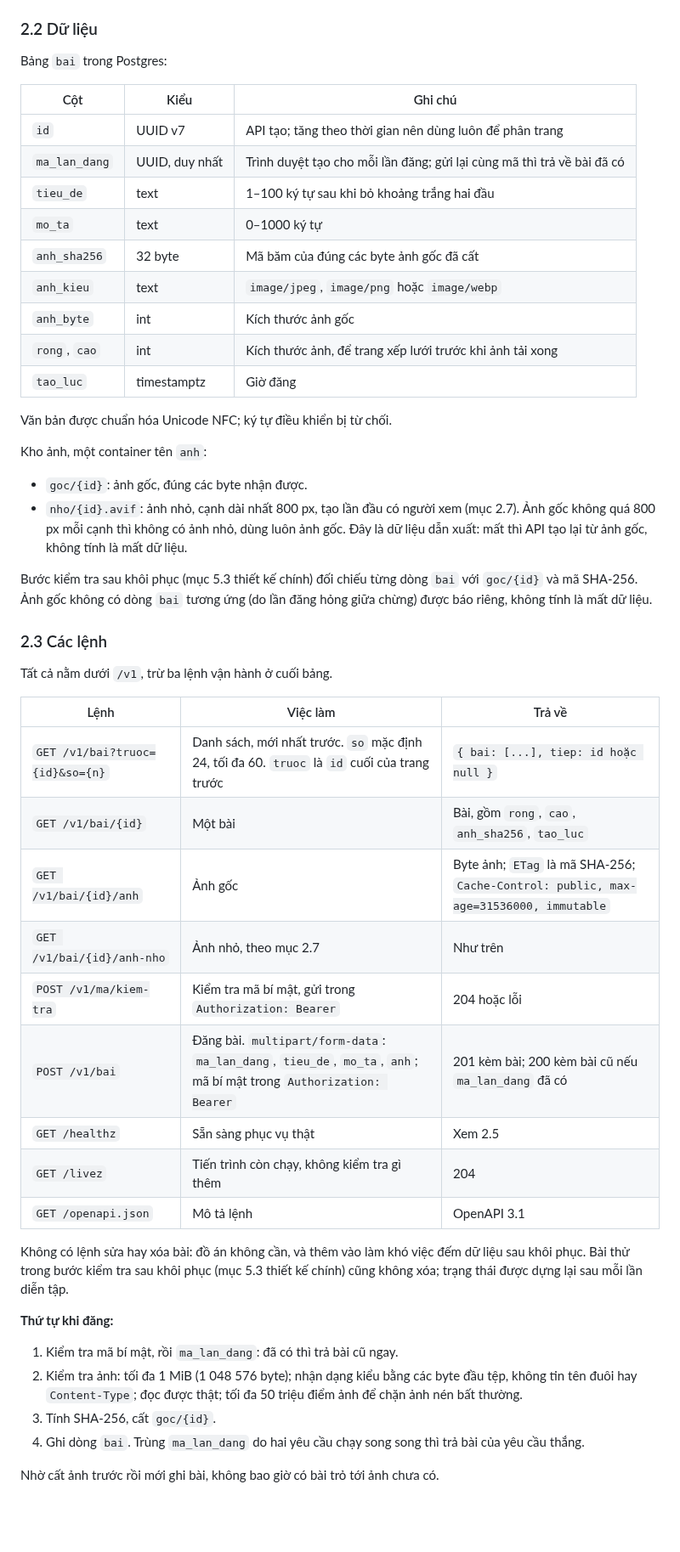
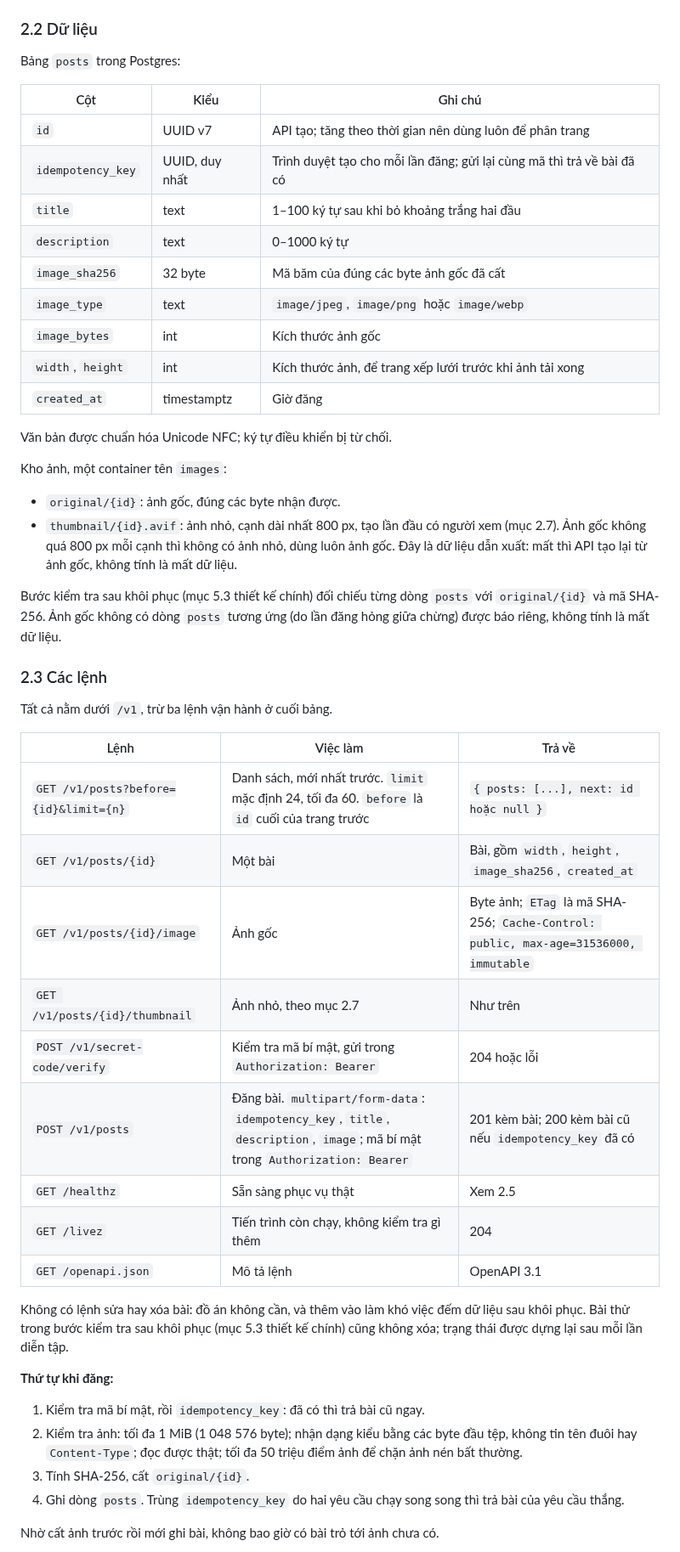
Before and after one commit to qivarnq3g/cloud-native-disaster-recovery, a Markdown page: docs/thiet-ke-web.md, the part around one of its changes. Shown at 85% size. Drawn GitHub-style; blank space fills up the shorter version.

```diff
--- a/docs/thiet-ke-web.md
+++ b/docs/thiet-ke-web.md
@@ -45,27 +45,27 @@ Thành công khi:
 
 ### 2.2 Dữ liệu
 
-Bảng `bai` trong Postgres:
+Bảng `posts` trong Postgres:
 
 | Cột | Kiểu | Ghi chú |
 |---|---|---|
 | `id` | UUID v7 | API tạo; tăng theo thời gian nên dùng luôn để phân trang |
-| `ma_lan_dang` | UUID, duy nhất | Trình duyệt tạo cho mỗi lần đăng; gửi lại cùng mã thì trả về bài đã có |
-| `tieu_de` | text | 1–100 ký tự sau khi bỏ khoảng trắng hai đầu |
-| `mo_ta` | text | 0–1000 ký tự |
-| `anh_sha256` | 32 byte | Mã băm của đúng các byte ảnh gốc đã cất |
-| `anh_kieu` | text | `image/jpeg`, `image/png` hoặc `image/webp` |
-| `anh_byte` | int | Kích thước ảnh gốc |
-| `rong`, `cao` | int | Kích thước ảnh, để trang xếp lưới trước khi ảnh tải xong |
-| `tao_luc` | timestamptz | Giờ đăng |
+| `idempotency_key` | UUID, duy nhất | Trình duyệt tạo cho mỗi lần đăng; gửi lại cùng mã thì trả về bài đã có |
+| `title` | text | 1–100 ký tự sau khi bỏ khoảng trắng hai đầu |
+| `description` | text | 0–1000 ký tự |
+| `image_sha256` | 32 byte | Mã băm của đúng các byte ảnh gốc đã cất |
+| `image_type` | text | `image/jpeg`, `image/png` hoặc `image/webp` |
+| `image_bytes` | int | Kích thước ảnh gốc |
+| `width`, `height` | int | Kích thước ảnh, để trang xếp lưới trước khi ảnh tải xong |
+| `created_at` | timestamptz | Giờ đăng |
 
 Văn bản được chuẩn hóa Unicode NFC; ký tự điều khiển bị từ chối.
 
-Kho ảnh, một container tên `anh`:
-- `goc/{id}`: ảnh gốc, đúng các byte nhận được.
-- `nho/{id}.avif`: ảnh nhỏ, cạnh dài nhất 800 px, tạo lần đầu có người xem (mục 2.7). Ảnh gốc không quá 800 px mỗi cạnh thì không có ảnh nhỏ, dùng luôn ảnh gốc. Đây là dữ liệu dẫn xuất: mất thì API tạo lại từ ảnh gốc, không tính là mất dữ liệu.
+Kho ảnh, một container tên `images`:
+- `original/{id}`: ảnh gốc, đúng các byte nhận được.
+- `thumbnail/{id}.avif`: ảnh nhỏ, cạnh dài nhất 800 px, tạo lần đầu có người xem (mục 2.7). Ảnh gốc không quá 800 px mỗi cạnh thì không có ảnh nhỏ, dùng luôn ảnh gốc. Đây là dữ liệu dẫn xuất: mất thì API tạo lại từ ảnh gốc, không tính là mất dữ liệu.
 
-Bước kiểm tra sau khôi phục (mục 5.3 thiết kế chính) đối chiếu từng dòng `bai` với `goc/{id}` và mã SHA-256. Ảnh gốc không có dòng `bai` tương ứng (do lần đăng hỏng giữa chừng) được báo riêng, không tính là mất dữ liệu.
+Bước kiểm tra sau khôi phục (mục 5.3 thiết kế chính) đối chiếu từng dòng `posts` với `original/{id}` và mã SHA-256. Ảnh gốc không có dòng `posts` tương ứng (do lần đăng hỏng giữa chừng) được báo riêng, không tính là mất dữ liệu.
 
 ### 2.3 Các lệnh
 
@@ -73,12 +73,12 @@ Tất cả nằm dưới `/v1`, trừ ba lệnh vận hành ở cuối bảng.
 
 | Lệnh | Việc làm | Trả về |
 |---|---|---|
-| `GET /v1/bai?truoc={id}&so={n}` | Danh sách, mới nhất trước. `so` mặc định 24, tối đa 60. `truoc` là `id` cuối của trang trước | `{ bai: [...], tiep: id hoặc null }` |
-| `GET /v1/bai/{id}` | Một bài | Bài, gồm `rong`, `cao`, `anh_sha256`, `tao_luc` |
-| `GET /v1/bai/{id}/anh` | Ảnh gốc | Byte ảnh; `ETag` là mã SHA-256; `Cache-Control: public, max-age=31536000, immutable` |
-| `GET /v1/bai/{id}/anh-nho` | Ảnh nhỏ, theo mục 2.7 | Như trên |
-| `POST /v1/ma/kiem-tra` | Kiểm tra mã bí mật, gửi trong `Authorization: Bearer` | 204 hoặc lỗi |
-| `POST /v1/bai` | Đăng bài. `multipart/form-data`: `ma_lan_dang`, `tieu_de`, `mo_ta`, `anh`; mã bí mật trong `Authorization: Bearer` | 201 kèm bài; 200 kèm bài cũ nếu `ma_lan_dang` đã có |
+| `GET /v1/posts?before={id}&limit={n}` | Danh sách, mới nhất trước. `limit` mặc định 24, tối đa 60. `before` là `id` cuối của trang trước | `{ posts: [...], next: id hoặc null }` |
+| `GET /v1/posts/{id}` | Một bài | Bài, gồm `width`, `height`, `image_sha256`, `created_at` |
+| `GET /v1/posts/{id}/image` | Ảnh gốc | Byte ảnh; `ETag` là mã SHA-256; `Cache-Control: public, max-age=31536000, immutable` |
+| `GET /v1/posts/{id}/thumbnail` | Ảnh nhỏ, theo mục 2.7 | Như trên |
+| `POST /v1/secret-code/verify` | Kiểm tra mã bí mật, gửi trong `Authorization: Bearer` | 204 hoặc lỗi |
+| `POST /v1/posts` | Đăng bài. `multipart/form-data`: `idempotency_key`, `title`, `description`, `image`; mã bí mật trong `Authorization: Bearer` | 201 kèm bài; 200 kèm bài cũ nếu `idempotency_key` đã có |
 | `GET /healthz` | Sẵn sàng phục vụ thật | Xem 2.5 |
 | `GET /livez` | Tiến trình còn chạy, không kiểm tra gì thêm | 204 |
 | `GET /openapi.json` | Mô tả lệnh | OpenAPI 3.1 |
@@ -86,10 +86,10 @@ Tất cả nằm dưới `/v1`, trừ ba lệnh vận hành ở cuối bảng.
 Không có lệnh sửa hay xóa bài: đồ án không cần, và thêm vào làm khó việc đếm dữ liệu sau khôi phục. Bài thử trong bước kiểm tra sau khôi phục (mục 5.3 thiết kế chính) cũng không xóa; trạng thái được dựng lại sau mỗi lần diễn tập.
 
 **Thứ tự khi đăng:**
-1. Kiểm tra mã bí mật, rồi `ma_lan_dang`: đã có thì trả bài cũ ngay.
+1. Kiểm tra mã bí mật, rồi `idempotency_key`: đã có thì trả bài cũ ngay.
 2. Kiểm tra ảnh: tối đa 1 MiB (1 048 576 byte); nhận dạng kiểu bằng các byte đầu tệp, không tin tên đuôi hay `Content-Type`; đọc được thật; tối đa 50 triệu điểm ảnh để chặn ảnh nén bất thường.
-3. Tính SHA-256, cất `goc/{id}`.
-4. Ghi dòng `bai`. Trùng `ma_lan_dang` do hai yêu cầu chạy song song thì trả bài của yêu cầu thắng.
+3. Tính SHA-256, cất `original/{id}`.
+4. Ghi dòng `posts`. Trùng `idempotency_key` do hai yêu cầu chạy song song thì trả bài của yêu cầu thắng.
 
 Nhờ cất ảnh trước rồi mới ghi bài, không bao giờ có bài trỏ tới ảnh chưa có.
 
```
Also changed, not shown: other parts of docs/thiet-ke-web.md (+18 -18 lines).
